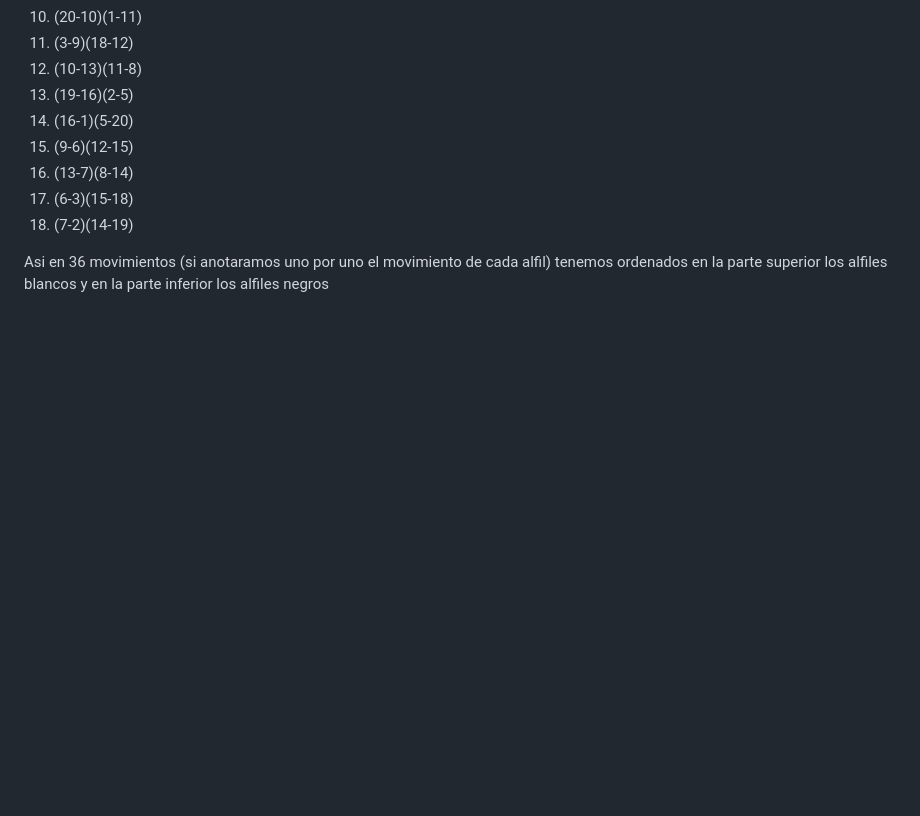
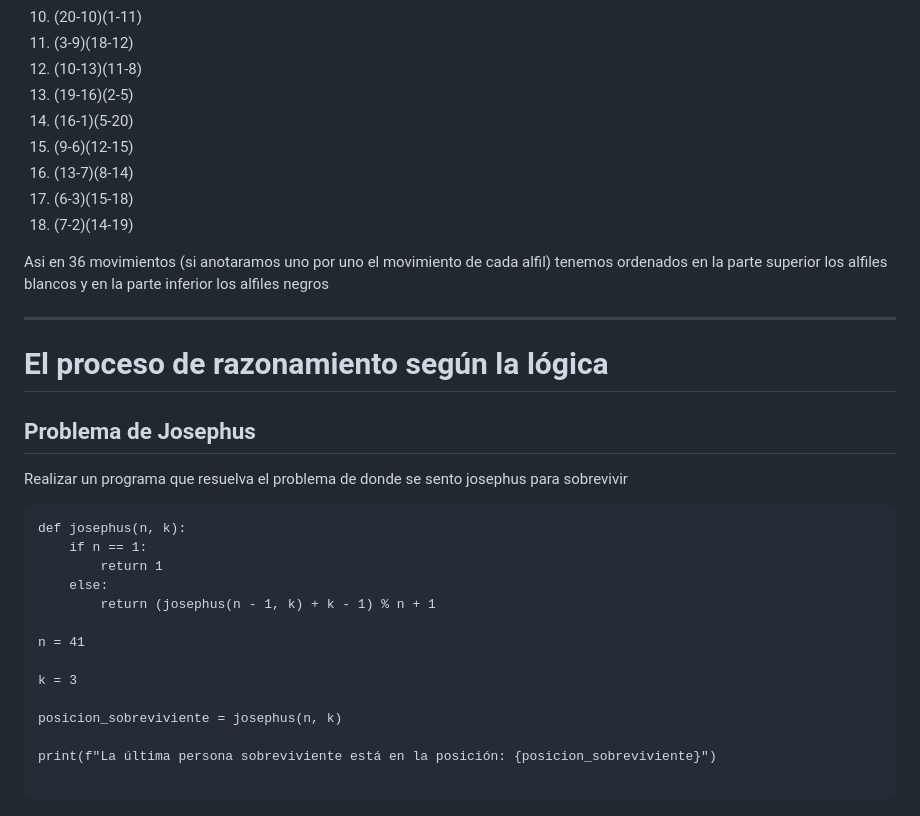
Before and after one commit to EderPG/actividades_nov, a Markdown page: Actividades repo-git.md, the part around the change. Rendered like a GitHub page; blank space fills up the shorter version.

Commit message:
avance
otro avance

````diff
--- a/Actividades repo-git.md
+++ b/Actividades repo-git.md
@@ -136,3 +136,24 @@ por consiguiente tendremos la resolucion al problema con los siguientes movimien
 1. (7-2)(14-19)
 
 Asi en 36 movimientos (si anotaramos uno por uno el movimiento de cada alfil) tenemos ordenados en la parte superior los alfiles blancos y en la parte inferior los alfiles negros
+
+------
+# El proceso de razonamiento según la lógica
+## Problema de Josephus
+Realizar un programa que resuelva el problema de donde se sento josephus para sobrevivir
+```
+def josephus(n, k):
+    if n == 1:
+        return 1
+    else:
+        return (josephus(n - 1, k) + k - 1) % n + 1
+
+n = 41
+
+k = 3
+
+posicion_sobreviviente = josephus(n, k)
+
+print(f"La última persona sobreviviente está en la posición: {posicion_sobreviviente}")
+
+```
````
